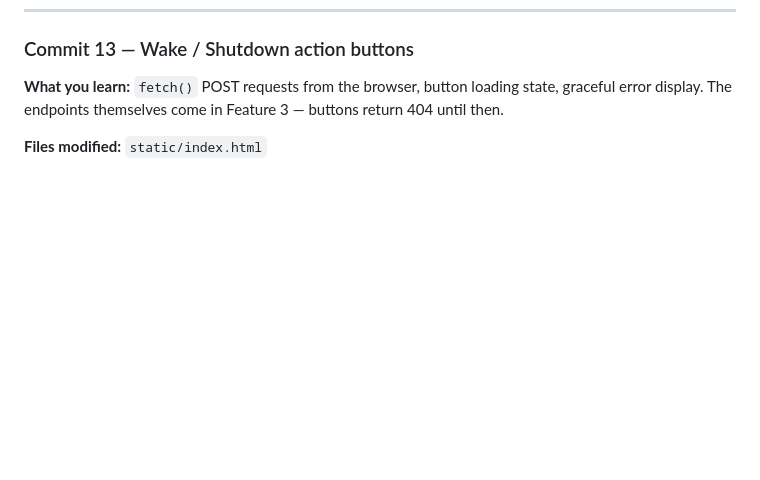
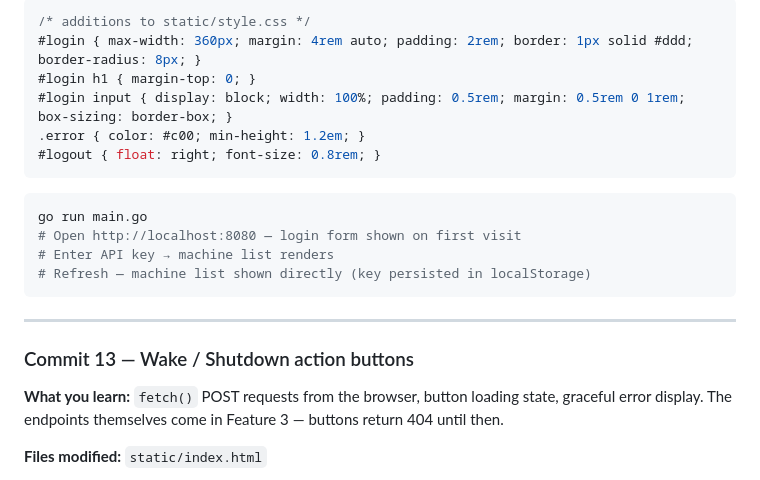
Before and after one commit to jonwhittlestone/tools-onoffapi, a Markdown page: design/spec.md, the part around one of its changes. Rendered like a GitHub page; blank space fills up the shorter version.

Commit message:
feat(commit-12b): add login page plan to spec
Document Commit 12b — gate machine list behind an API-key login form
with localStorage persistence so users aren't prompted on repeat visits.

````diff
--- a/design/spec.md
+++ b/design/spec.md
@@ -1019,3 +1109,21 @@ go run main.go
+```css
+/* additions to static/style.css */
+#login { max-width: 360px; margin: 4rem auto; padding: 2rem; border: 1px solid #ddd; border-radius: 8px; }
+#login h1 { margin-top: 0; }
+#login input { display: block; width: 100%; padding: 0.5rem; margin: 0.5rem 0 1rem; box-sizing: border-box; }
+.error { color: #c00; min-height: 1.2em; }
+#logout { float: right; font-size: 0.8rem; }
+```
+
+```bash
+go run main.go
+# Open http://localhost:8080 — login form shown on first visit
+# Enter API key → machine list renders
+# Refresh — machine list shown directly (key persisted in localStorage)
+```
+
+---
+
 ### Commit 13 — Wake / Shutdown action buttons
 
 **What you learn:** `fetch()` POST requests from the browser, button loading state, graceful error display. The endpoints themselves come in Feature 3 — buttons return 404 until then.
````
Also changed, not shown: other parts of design/spec.md (+90 -0 lines).
